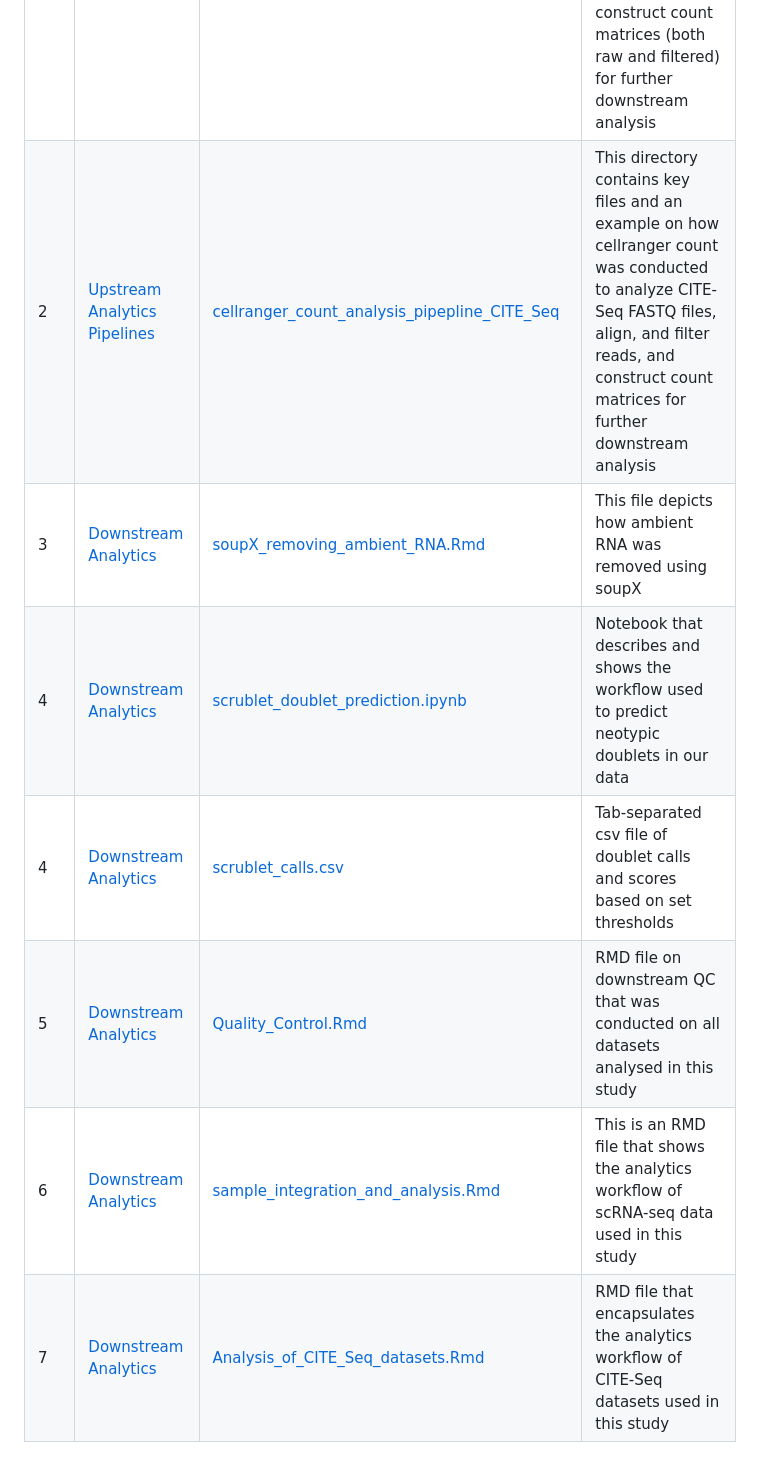
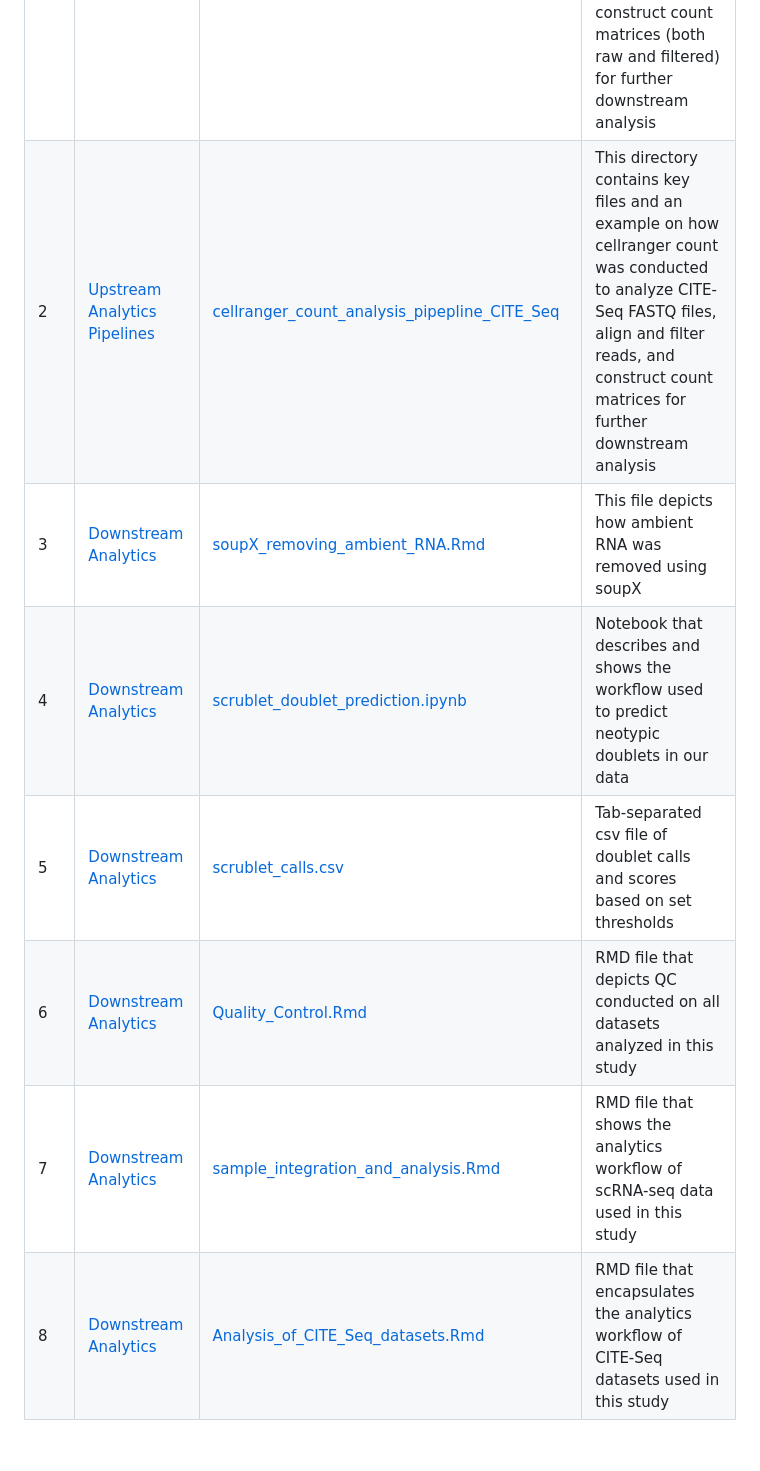
Before and after one commit to PorrettLab/Role-of-NFAT-in-uterine-NK-cell-tissue-residency, a Markdown page: README.md, the part around the change. Rendered like a GitHub page.

```diff
--- a/README.md
+++ b/README.md
@@ -20,13 +20,13 @@ Script in the ["HC_UTx_preprocessing.Rmd"](https://github.com/PorrettLab/Role-of
 | **SN** | **Directory** | **File**   | **Description** |
 |----------------|------------|------------|------------|
 |1|[Upstream Analytics Pipelines](https://github.com/PorrettLab/Role-of-NFAT-in-uterine-NK-cell-tissue-residency/tree/main/Upstream%20Analytics%20Pipelines)|[cellranger_count_analysis_pipepline_GEX.slurm](https://github.com/PorrettLab/Role-of-NFAT-in-uterine-NK-cell-tissue-residency/blob/main/Upstream%20Analytics%20Pipelines/cellranger_count_analysis_pipepline_GEX.slurm)|This file provides an example on how cellranger count was conducted to analyze GEX FASTQ files, align reads to the human reference genome and construct count matrices (both raw and filtered) for further downstream analysis|
-|2|[Upstream Analytics Pipelines](https://github.com/PorrettLab/Role-of-NFAT-in-uterine-NK-cell-tissue-residency/tree/main/Upstream%20Analytics%20Pipelines)|[cellranger_count_analysis_pipepline_CITE_Seq](https://github.com/PorrettLab/Role-of-NFAT-in-uterine-NK-cell-tissue-residency/tree/main/Upstream%20Analytics%20Pipelines/cellranger_count_analysis_pipepline_CITE_Seq)|This directory contains key files and an example on how cellranger count was conducted to analyze CITE-Seq FASTQ files, align, and filter reads, and construct count matrices for further downstream analysis|
+|2|[Upstream Analytics Pipelines](https://github.com/PorrettLab/Role-of-NFAT-in-uterine-NK-cell-tissue-residency/tree/main/Upstream%20Analytics%20Pipelines)|[cellranger_count_analysis_pipepline_CITE_Seq](https://github.com/PorrettLab/Role-of-NFAT-in-uterine-NK-cell-tissue-residency/tree/main/Upstream%20Analytics%20Pipelines/cellranger_count_analysis_pipepline_CITE_Seq)|This directory contains key files and an example on how cellranger count was conducted to analyze CITE-Seq FASTQ files, align and filter reads, and construct count matrices for further downstream analysis|
 |3|[Downstream Analytics](https://github.com/PorrettLab/Role-of-NFAT-in-uterine-NK-cell-tissue-residency/tree/main/Downstream%20Analytics)|[soupX_removing_ambient_RNA.Rmd](https://github.com/PorrettLab/Role-of-NFAT-in-uterine-NK-cell-tissue-residency/blob/main/Downstream%20Analytics/soupX_removing_ambient_RNA.Rmd)|This file depicts how ambient RNA was removed using soupX|
 |4|[Downstream Analytics](https://github.com/PorrettLab/Role-of-NFAT-in-uterine-NK-cell-tissue-residency/tree/main/Downstream%20Analytics)|[scrublet_doublet_prediction.ipynb](https://github.com/PorrettLab/Role-of-NFAT-in-uterine-NK-cell-tissue-residency/tree/main/Downstream%20Analytics/scrublet_predictions)|Notebook that describes and shows the workflow used to predict neotypic doublets in our data|
-|4|[Downstream Analytics](https://github.com/PorrettLab/Role-of-NFAT-in-uterine-NK-cell-tissue-residency/tree/main/Downstream%20Analytics)|[scrublet_calls.csv](https://github.com/PorrettLab/Role-of-NFAT-in-uterine-NK-cell-tissue-residency/tree/main/Downstream%20Analytics/scrublet_predictions)|Tab-separated csv file of doublet calls and scores based on set thresholds|
-|5|[Downstream Analytics](https://github.com/PorrettLab/Role-of-NFAT-in-uterine-NK-cell-tissue-residency/tree/main/Downstream%20Analytics)|[Quality_Control.Rmd](https://github.com/PorrettLab/Role-of-NFAT-in-uterine-NK-cell-tissue-residency/blob/main/Downstream%20Analytics/Quality_Control.Rmd)|RMD file on downstream QC that was conducted on all datasets analysed in this study|
-|6|[Downstream Analytics](https://github.com/PorrettLab/Role-of-NFAT-in-uterine-NK-cell-tissue-residency/tree/main/Downstream%20Analytics)|[sample_integration_and_analysis.Rmd](https://github.com/PorrettLab/Role-of-NFAT-in-uterine-NK-cell-tissue-residency/blob/main/Downstream%20Analytics/sample_integration_and_analysis.Rmd)|This is an RMD file that shows the analytics workflow of scRNA-seq data used in this study|
-|7|[Downstream Analytics](https://github.com/PorrettLab/Role-of-NFAT-in-uterine-NK-cell-tissue-residency/tree/main/Downstream%20Analytics)|[Analysis_of_CITE_Seq_datasets.Rmd](https://github.com/PorrettLab/Role-of-NFAT-in-uterine-NK-cell-tissue-residency/blob/main/Downstream%20Analytics/analysis_of_CITE_Seq_datasets.Rmd)|RMD file that encapsulates the analytics workflow of CITE-Seq datasets used in this study|
+|5|[Downstream Analytics](https://github.com/PorrettLab/Role-of-NFAT-in-uterine-NK-cell-tissue-residency/tree/main/Downstream%20Analytics)|[scrublet_calls.csv](https://github.com/PorrettLab/Role-of-NFAT-in-uterine-NK-cell-tissue-residency/tree/main/Downstream%20Analytics/scrublet_predictions)|Tab-separated csv file of doublet calls and scores based on set thresholds|
+|6|[Downstream Analytics](https://github.com/PorrettLab/Role-of-NFAT-in-uterine-NK-cell-tissue-residency/tree/main/Downstream%20Analytics)|[Quality_Control.Rmd](https://github.com/PorrettLab/Role-of-NFAT-in-uterine-NK-cell-tissue-residency/blob/main/Downstream%20Analytics/Quality_Control.Rmd)|RMD file that depicts QC conducted on all datasets analyzed in this study|
+|7|[Downstream Analytics](https://github.com/PorrettLab/Role-of-NFAT-in-uterine-NK-cell-tissue-residency/tree/main/Downstream%20Analytics)|[sample_integration_and_analysis.Rmd](https://github.com/PorrettLab/Role-of-NFAT-in-uterine-NK-cell-tissue-residency/blob/main/Downstream%20Analytics/sample_integration_and_analysis.Rmd)|RMD file that shows the analytics workflow of scRNA-seq data used in this study|
+|8|[Downstream Analytics](https://github.com/PorrettLab/Role-of-NFAT-in-uterine-NK-cell-tissue-residency/tree/main/Downstream%20Analytics)|[Analysis_of_CITE_Seq_datasets.Rmd](https://github.com/PorrettLab/Role-of-NFAT-in-uterine-NK-cell-tissue-residency/blob/main/Downstream%20Analytics/analysis_of_CITE_Seq_datasets.Rmd)|RMD file that encapsulates the analytics workflow of CITE-Seq datasets used in this study|
 
 
 <!---
```
